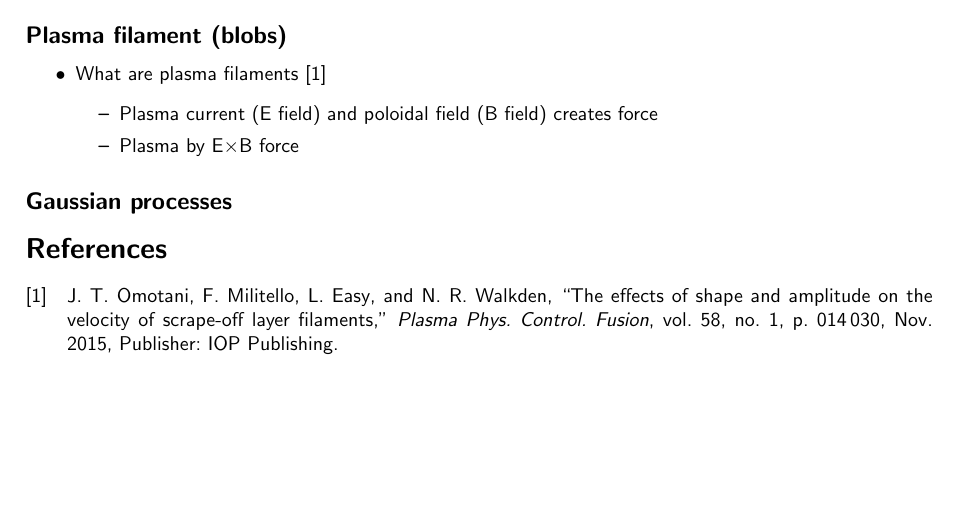
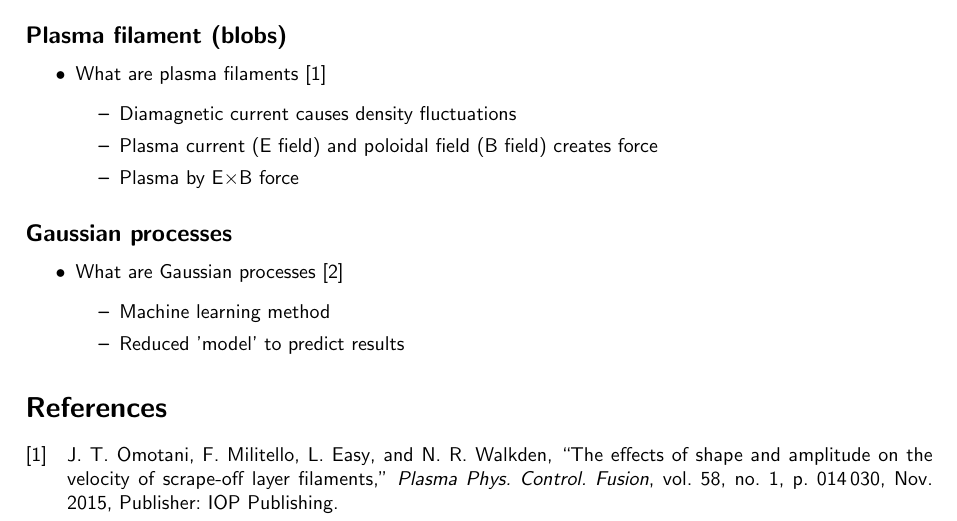
Before and after one commit to wxj512/Dissertation-Project, a LaTeX document (Lit_rev/Lit_rev.tex): part of the page, cut so that both start at the same text, the shorter picture padded with empty space. Compiled offline with pdfLaTeX.

Commit message:
Updates from Overleaf

```diff
--- a/Lit_rev/Lit_rev.tex
+++ b/Lit_rev/Lit_rev.tex
@@ -24,6 +24,7 @@
 \begin{itemize}
     \item What are plasma filaments \cite{omotani_effects_2015}
     \begin{itemize}
+        \item Diamagnetic current causes density fluctuations
         \item Plasma current (E field) and poloidal field (B field) creates force
         \item Plasma by E$\times$B force
 
@@ -31,6 +32,13 @@
 \end{itemize}
 
 \subsection*{Gaussian processes}
+\begin{itemize}
+    \item What are Gaussian processes \cite{hornsby_gaussian_2024}
+    \begin{itemize}
+        \item Machine learning method
+        \item Reduced 'model' to predict results
+    \end{itemize}
+\end{itemize}
 
 \nocite{*}
 \printbibliography[title={References}]
```
